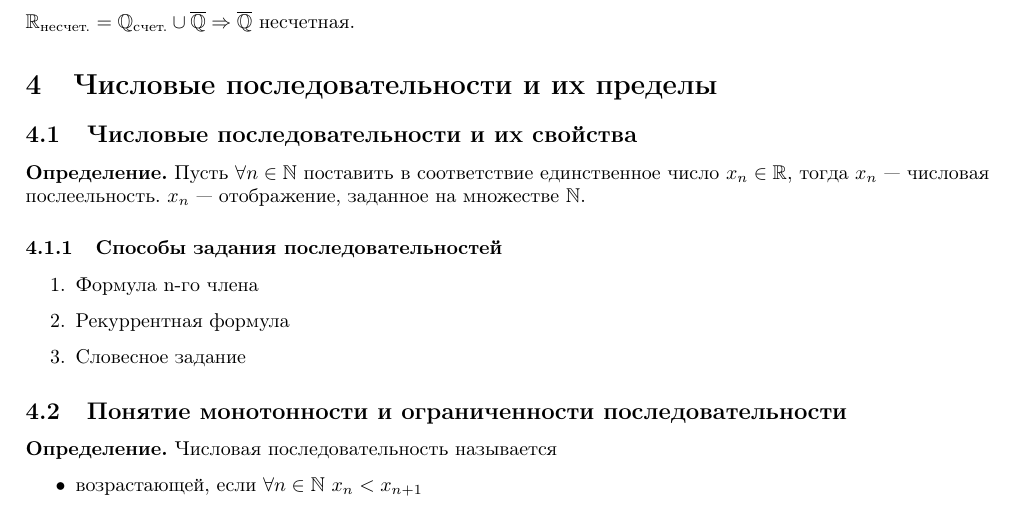
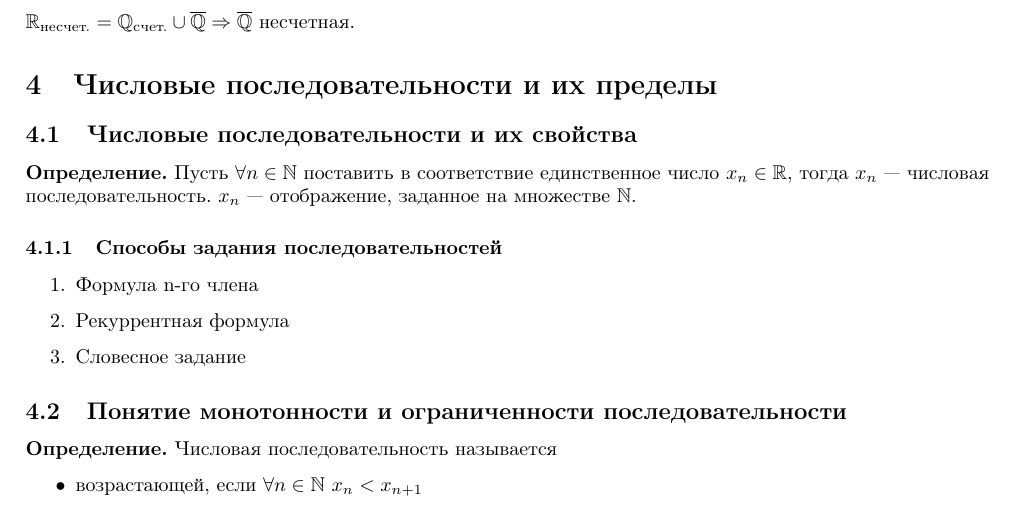
Before and after one commit to MagicWinnie/SESC_Maths, a LaTeX problem sheet (second_semester/final_exam.tex): part of page 27 of 40, cut so that both start at the same text. Compiled offline with pdfLaTeX.

Commit message:
fixed another typo

```diff
--- a/second_semester/final_exam.tex
+++ b/second_semester/final_exam.tex
@@ -1373,7 +1373,7 @@
 
     \subsection{Числовые последовательности и их свойства}
 
-    \textbf{Определение.} Пусть \(\forall n \in \mathbb{N}\) поставить в соответствие единственное число \(x_n \in \mathbb{R}\), тогда \(x_n\) --- числовая послеельность. \(x_n\) --- отображение, заданное на множестве \(\mathbb{N}\).
+    \textbf{Определение.} Пусть \(\forall n \in \mathbb{N}\) поставить в соответствие единственное число \(x_n \in \mathbb{R}\), тогда \(x_n\) --- числовая последовательность. \(x_n\) --- отображение, заданное на множестве \(\mathbb{N}\).
 
     \subsubsection{Способы задания последовательностей}
 
```
